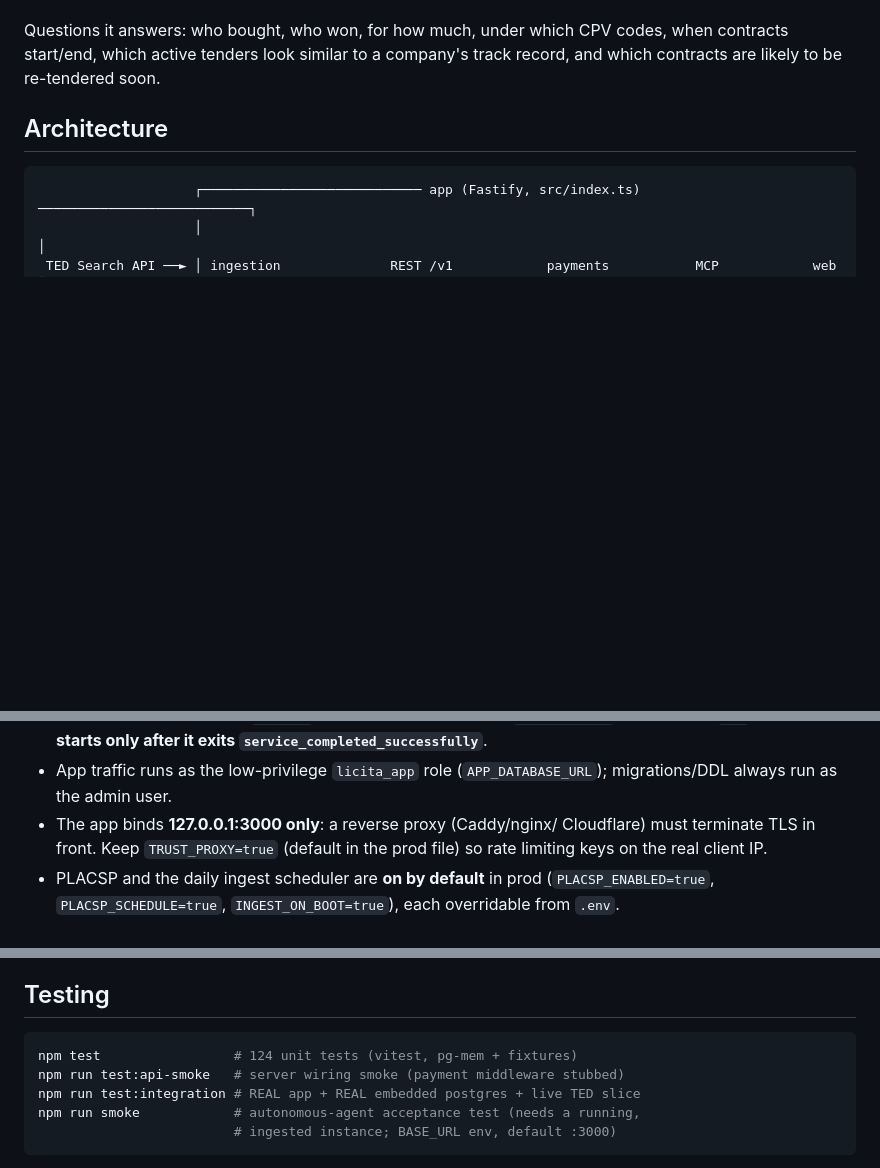
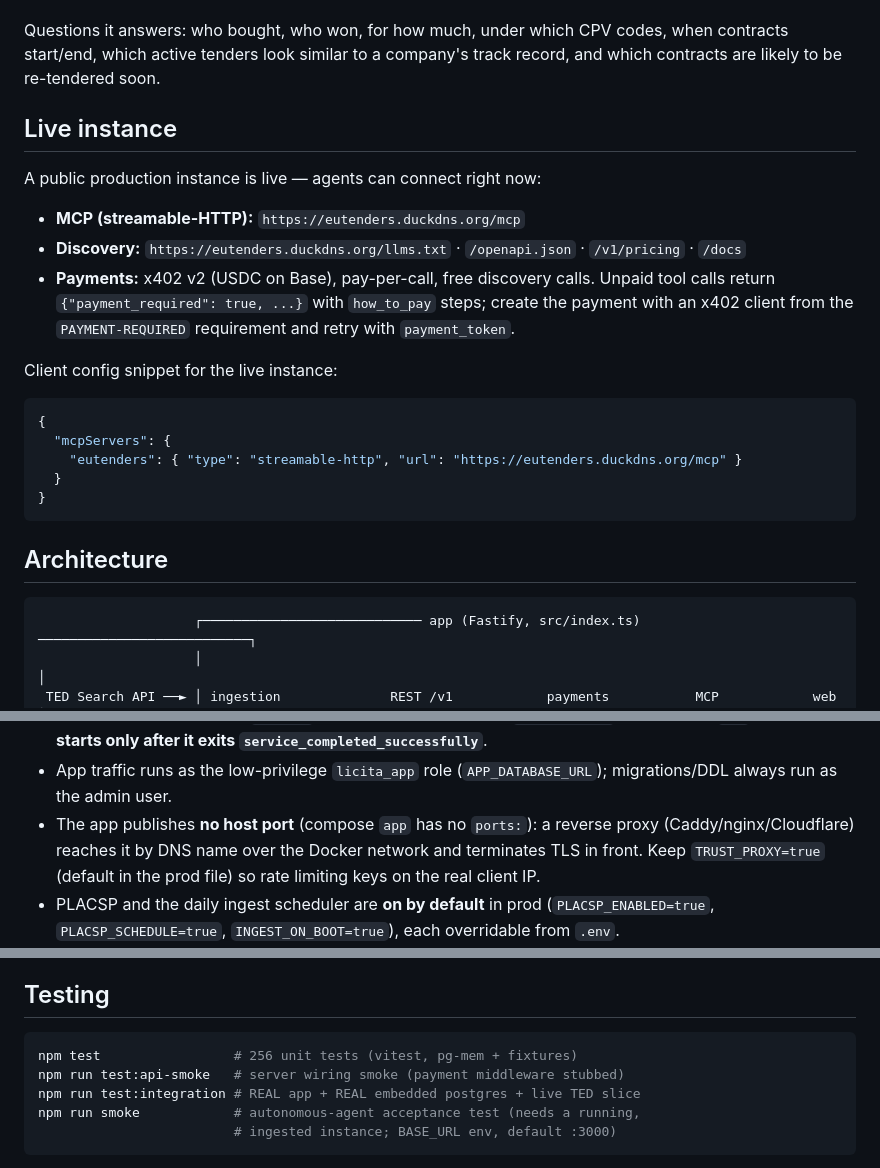
Before and after one commit to gastonrey/licita-app, a Markdown page: README.md, 3 parts joined by grey strips. Rendered like a GitHub page; blank space fills up the shorter version.

Commit message:
docs(discovery): advertise live MCP endpoint in README
Adds the public streamable-http URL, discovery links and client config
snippet so the repo sells the live instance to agents and directory
crawlers. Fixes stale app-binding note and test count.

````diff
--- a/README.md
+++ b/README.md
@@ -14,6 +14,27 @@ or **MCP** (8 tools at `/mcp`). Every data row carries provenance
 Questions it answers: who bought, who won, for how much, under which CPV codes,
 when contracts start/end, which active tenders look similar to a company's
 track record, and which contracts are likely to be re-tendered soon.
+
+## Live instance
+
+A public production instance is live — agents can connect right now:
+
+- **MCP (streamable-HTTP):** `https://eutenders.duckdns.org/mcp`
+- **Discovery:** `https://eutenders.duckdns.org/llms.txt` · `/openapi.json` · `/v1/pricing` · `/docs`
+- **Payments:** x402 v2 (USDC on Base), pay-per-call, free discovery calls.
+  Unpaid tool calls return `{"payment_required": true, ...}` with `how_to_pay`
+  steps; create the payment with an x402 client from the `PAYMENT-REQUIRED`
+  requirement and retry with `payment_token`.
+
+Client config snippet for the live instance:
+
+```json
+{
+  "mcpServers": {
+    "eutenders": { "type": "streamable-http", "url": "https://eutenders.duckdns.org/mcp" }
+  }
+}
+```
 
 ## Architecture
 
@@ -338,9 +359,10 @@ shape:
   `service_completed_successfully`**.
 - App traffic runs as the low-privilege `licita_app` role
   (`APP_DATABASE_URL`); migrations/DDL always run as the admin user.
-- The app binds **127.0.0.1:3000 only**: a reverse proxy (Caddy/nginx/
-  Cloudflare) must terminate TLS in front. Keep `TRUST_PROXY=true` (default in
-  the prod file) so rate limiting keys on the real client IP.
+- The app publishes **no host port** (compose `app` has no `ports:`): a
+  reverse proxy (Caddy/nginx/Cloudflare) reaches it by DNS name over the
+  Docker network and terminates TLS in front. Keep `TRUST_PROXY=true`
+  (default in the prod file) so rate limiting keys on the real client IP.
 - PLACSP and the daily ingest scheduler are **on by default** in prod
   (`PLACSP_ENABLED=true`, `PLACSP_SCHEDULE=true`, `INGEST_ON_BOOT=true`), each
   overridable from `.env`.
@@ -373,7 +395,7 @@ shape:
 ## Testing
 
 ```bash
-npm test                 # 124 unit tests (vitest, pg-mem + fixtures)
+npm test                 # 256 unit tests (vitest, pg-mem + fixtures)
 npm run test:api-smoke   # server wiring smoke (payment middleware stubbed)
 npm run test:integration # REAL app + REAL embedded postgres + live TED slice
 npm run smoke            # autonomous-agent acceptance test (needs a running,
````
